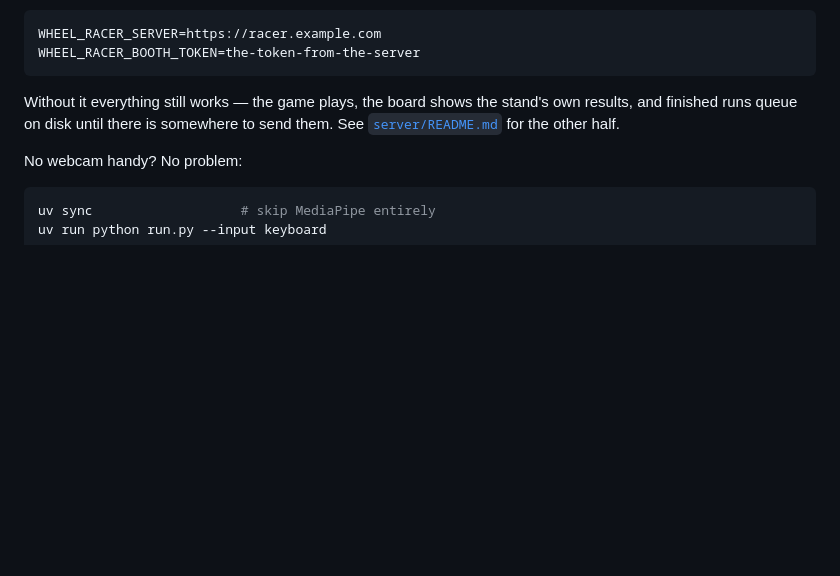
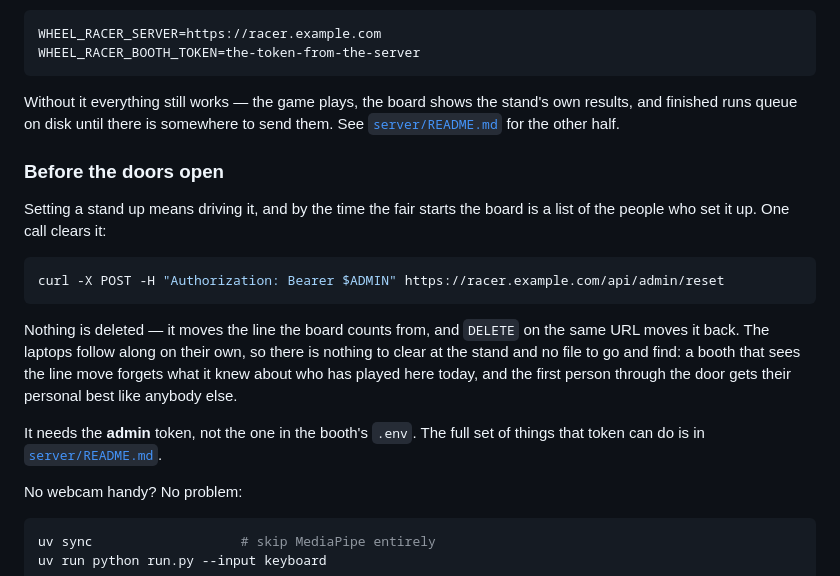
Before and after one commit to AISC-Madrid/wheel_racer, a Markdown page: README.md, the part around the change. Rendered like a GitHub page; blank space fills up the shorter version.

Commit message:
Say at the front door how a fair starts again
The reset was documented on the server's side, which is the half nobody reads
while setting a stand up. It belongs where the rest of the stand's afternoon
is written down: between pointing a booth at a server and finding out there is
no webcam.

Co-Authored-By: Claude Opus 5 <noreply@anthropic.com>

````diff
--- a/README.md
+++ b/README.md
@@ -74,6 +74,24 @@ Without it everything still works — the game plays, the board shows the stand'
 own results, and finished runs queue on disk until there is somewhere to send
 them. See [`server/README.md`](server/README.md) for the other half.
 
+### Before the doors open
+
+Setting a stand up means driving it, and by the time the fair starts the board
+is a list of the people who set it up. One call clears it:
+
+```bash
+curl -X POST -H "Authorization: Bearer $ADMIN" https://racer.example.com/api/admin/reset
+```
+
+Nothing is deleted — it moves the line the board counts from, and `DELETE` on
+the same URL moves it back. The laptops follow along on their own, so there is
+nothing to clear at the stand and no file to go and find: a booth that sees the
+line move forgets what it knew about who has played here today, and the first
+person through the door gets their personal best like anybody else.
+
+It needs the **admin** token, not the one in the booth's `.env`. The full set
+of things that token can do is in [`server/README.md`](server/README.md).
+
 No webcam handy? No problem:
 
 ```bash
````
